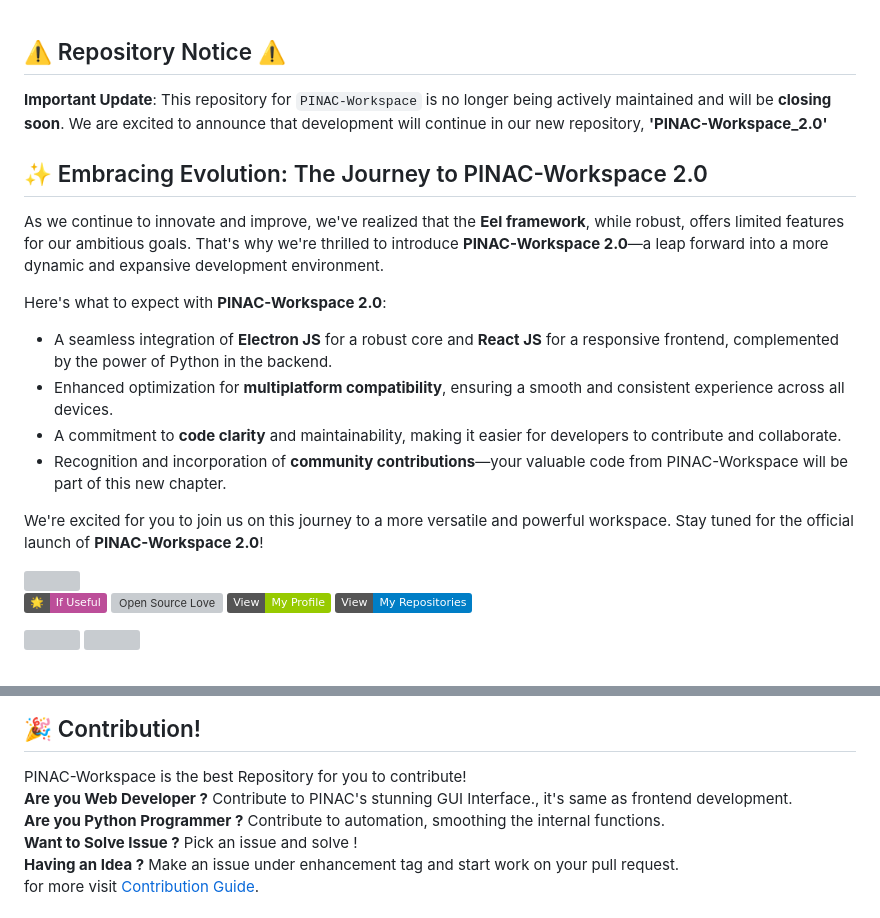
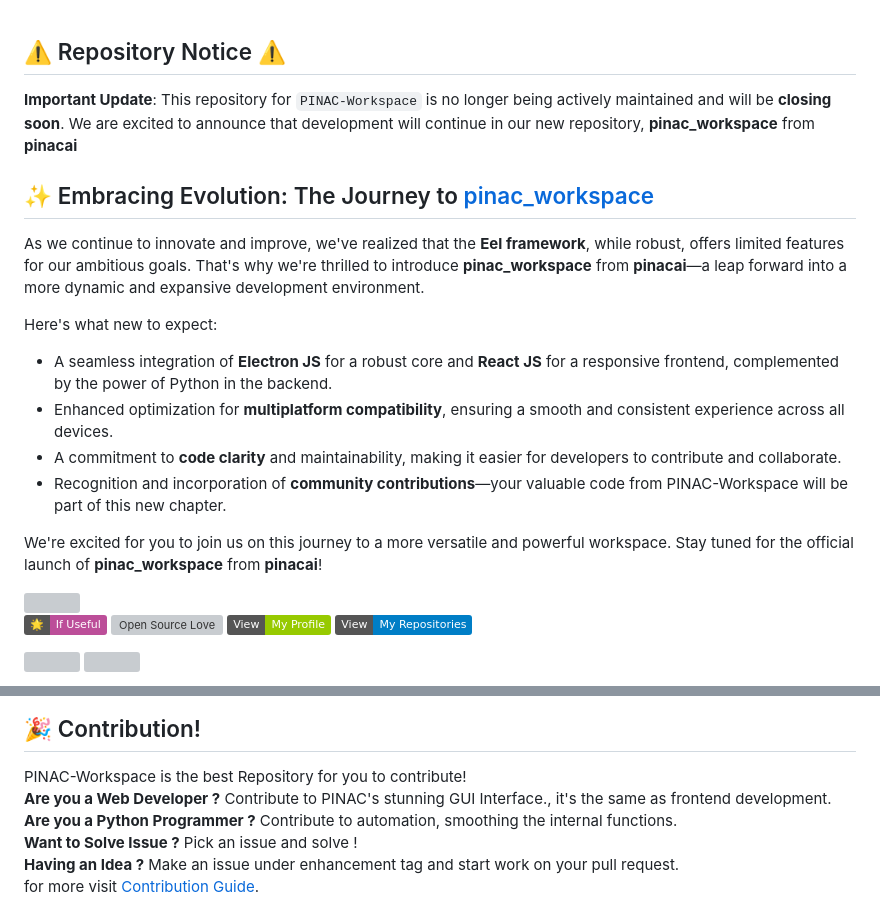
Before and after one commit to RajeshTechForge/PINAC-Workspace, a Markdown page: README.md, 2 parts joined by grey strips. GitHub-like rendering; badges without logos; grey boxes are pictures that could not be loaded.

```diff
--- a/README.md
+++ b/README.md
@@ -1,19 +1,19 @@
 
 ## ⚠️ Repository Notice ⚠️
 
-**Important Update**: This repository for `PINAC-Workspace` is no longer being actively maintained and will be **closing soon**. We are excited to announce that development will continue in our new repository, **'PINAC-Workspace_2.0'**
+**Important Update**: This repository for `PINAC-Workspace` is no longer being actively maintained and will be **closing soon**. We are excited to announce that development will continue in our new repository, **pinac_workspace** from **pinacai**
 
-## ✨ Embracing Evolution: The Journey to PINAC-Workspace 2.0
+## ✨ Embracing Evolution: The Journey to <a href="https://github.com/pinacai/pinac_workspace">pinac_workspace</a>
 
-As we continue to innovate and improve, we've realized that the **Eel framework**, while robust, offers limited features for our ambitious goals. That's why we're thrilled to introduce **PINAC-Workspace 2.0**—a leap forward into a more dynamic and expansive development environment.
+As we continue to innovate and improve, we've realized that the **Eel framework**, while robust, offers limited features for our ambitious goals. That's why we're thrilled to introduce **pinac_workspace** from **pinacai**—a leap forward into a more dynamic and expansive development environment.
 
-Here's what to expect with **PINAC-Workspace 2.0**:
+Here's what new to expect:
 - A seamless integration of **Electron JS** for a robust core and **React JS** for a responsive frontend, complemented by the power of Python in the backend.
 - Enhanced optimization for **multiplatform compatibility**, ensuring a smooth and consistent experience across all devices.
 - A commitment to **code clarity** and maintainability, making it easier for developers to contribute and collaborate.
 - Recognition and incorporation of **community contributions**—your valuable code from PINAC-Workspace will be part of this new chapter.
 
-We're excited for you to join us on this journey to a more versatile and powerful workspace. Stay tuned for the official launch of **PINAC-Workspace 2.0**!
+We're excited for you to join us on this journey to a more versatile and powerful workspace. Stay tuned for the official launch of **pinac_workspace** from **pinacai**!
 
 
 
@@ -82,8 +82,8 @@ OPENAI_API_KEY=<YOUR_OPENAI_API_KEY>
 ## 🎉 Contribution!
 
 PINAC-Workspace is the best Repository for you to contribute!
-**Are you Web Developer ?** Contribute to PINAC's stunning GUI Interface., it's same as frontend development.
-**Are you Python Programmer ?** Contribute to automation, smoothing the internal functions.
+**Are you a Web Developer ?** Contribute to PINAC's stunning GUI Interface., it's the same as frontend development.
+**Are you a Python Programmer ?** Contribute to automation, smoothing the internal functions.
 **Want to Solve Issue ?** Pick an issue and solve !
 **Having an Idea ?** Make an issue under enhancement tag and start work on your pull request.
 for more visit <a href="https://github.com/rmondal-official/PINAK/blob/main/CONTRIBUTING.md">Contribution Guide</a>.
```
Also changed, not shown: other parts of README.md (+1 -1 lines).
